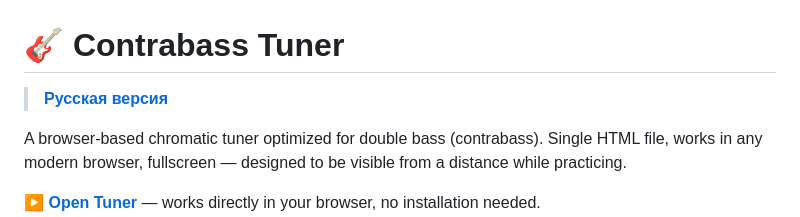
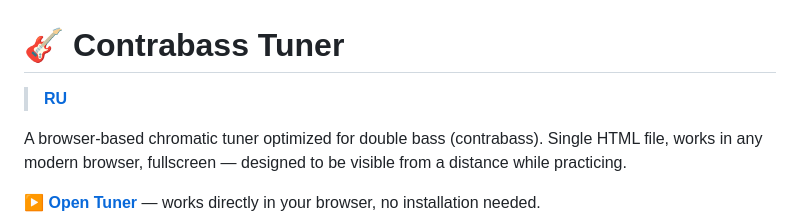
Before and after one commit to 180ringing/contrabass-tuner, a Markdown page: README.md, the part around the change. Drawn GitHub-style.

Commit message:
simplify language switch links in README
Co-Authored-By: Claude Opus 4.6 (1M context) <noreply@anthropic.com>

```diff
--- a/README.md
+++ b/README.md
@@ -1,6 +1,6 @@
 # 🎸 Contrabass Tuner
 
-> **[Русская версия](README.ru.md)**
+> **[RU](README.ru.md)**
 
 A browser-based chromatic tuner optimized for double bass (contrabass). Single HTML file, works in any modern browser, fullscreen — designed to be visible from a distance while practicing.
 
```
Also changed, not shown: README.ru.md (+1 -1 lines).
